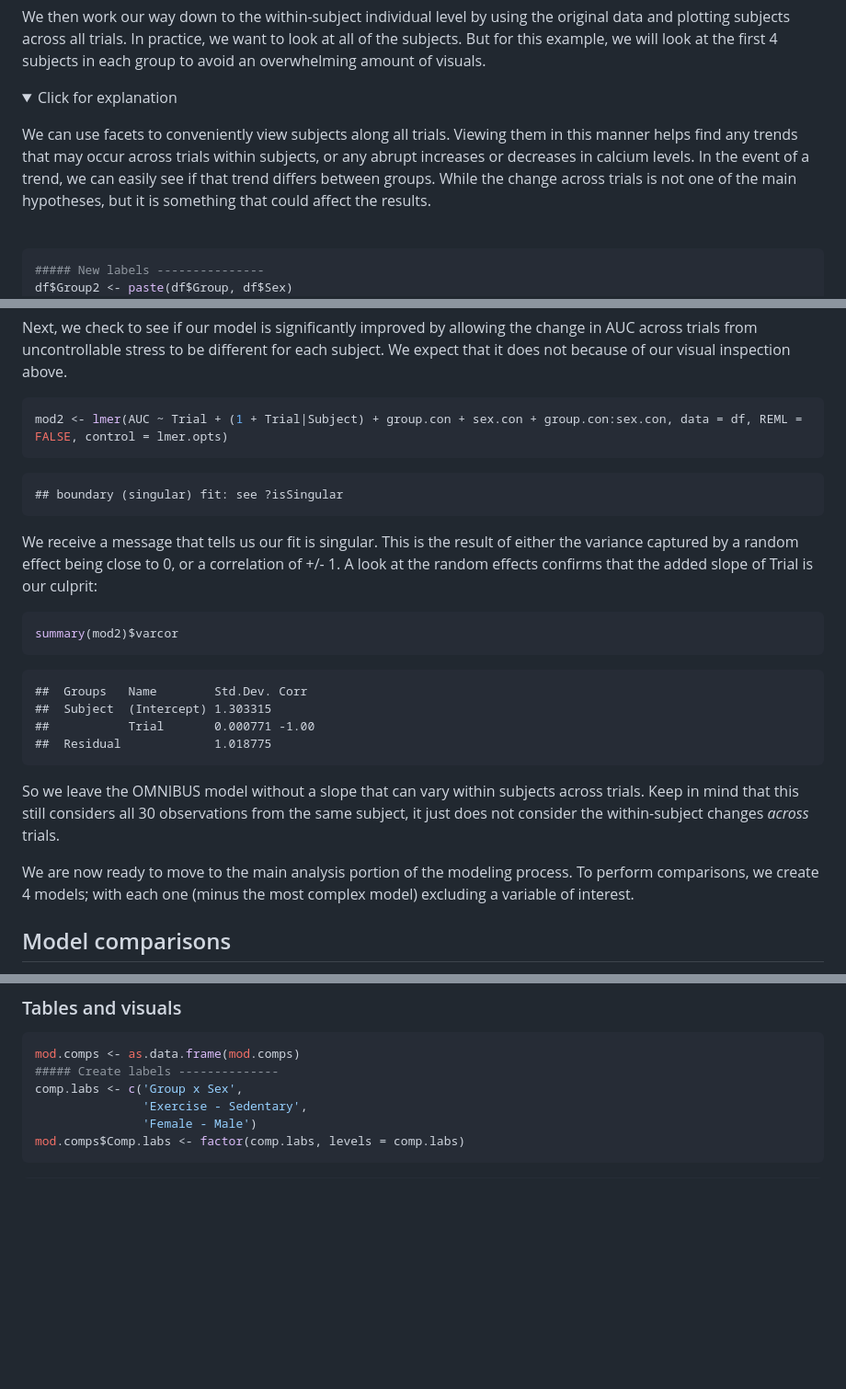
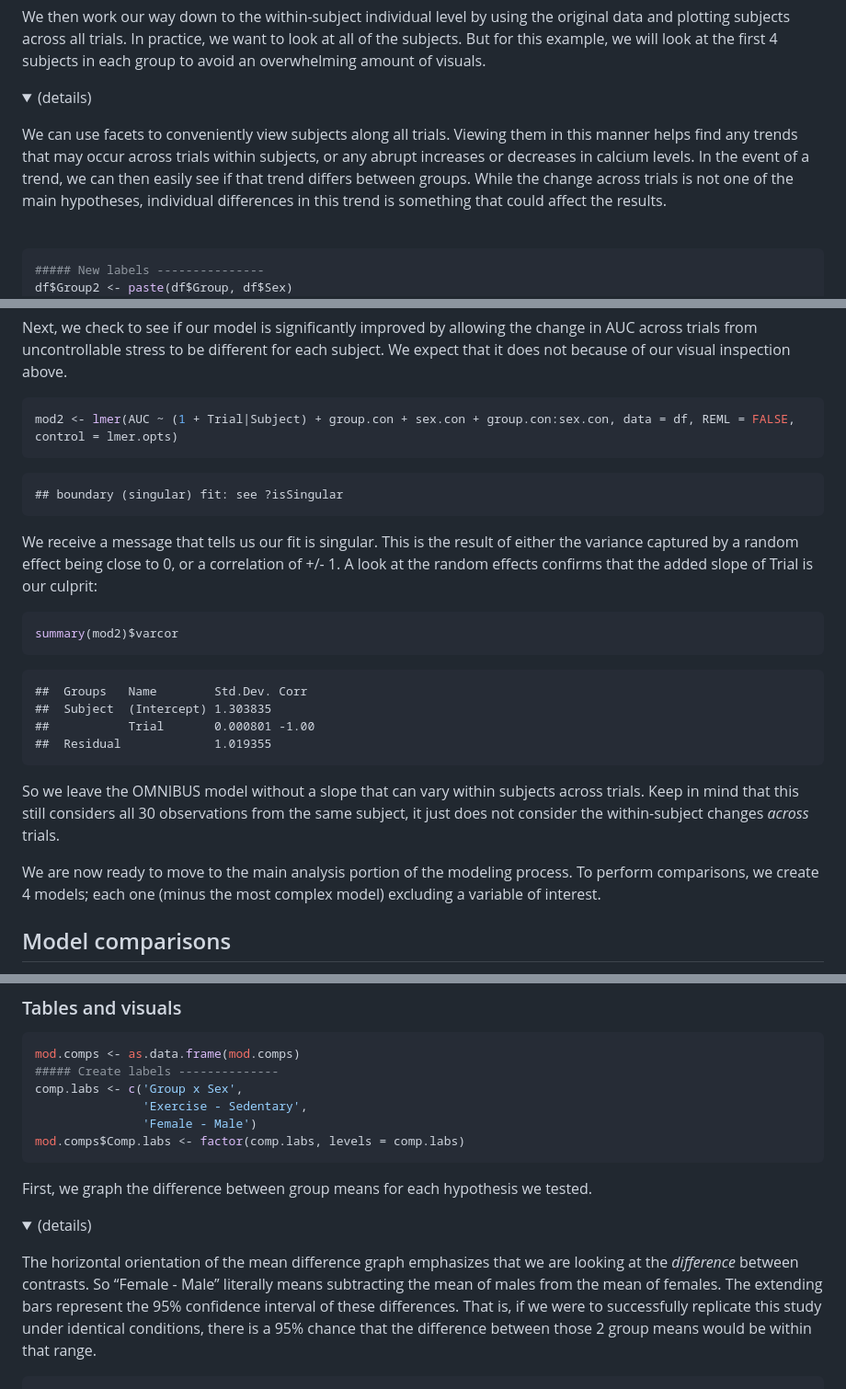
Before and after one commit to atamalu/Applied-Stats-Sims, a Markdown page: Multilevel_Factorial.md, 3 parts joined by grey strips. Shown: that part at 92% size. Drawn GitHub-style; folded sections open; blank space fills up the shorter version.

````diff
--- a/Multilevel_Factorial.md
+++ b/Multilevel_Factorial.md
@@ -254,16 +291,17 @@ overwhelming amount of visuals.
 
 <details>
 
-<summary>Click for explanation</summary>
+<summary>(details)</summary>
 
 <p>
 
 We can use facets to conveniently view subjects along all trials.
 Viewing them in this manner helps find any trends that may occur across
 trials within subjects, or any abrupt increases or decreases in calcium
-levels. In the event of a trend, we can easily see if that trend differs
-between groups. While the change across trials is not one of the main
-hypotheses, but it is something that could affect the results.
+levels. In the event of a trend, we can then easily see if that trend
+differs between groups. While the change across trials is not one of the
+main hypotheses, individual differences in this trend is something that
+could affect the results.
 
 </p>
 
@@ -378,7 +412,7 @@ different for each subject. We expect that it does not because of our
 visual inspection above.
 
 ``` r
-mod2 <- lmer(AUC ~ Trial + (1 + Trial|Subject) + group.con + sex.con + group.con:sex.con, data = df, REML = FALSE, control = lmer.opts)
+mod2 <- lmer(AUC ~ (1 + Trial|Subject) + group.con + sex.con + group.con:sex.con, data = df, REML = FALSE, control = lmer.opts)
 ```
 
     ## boundary (singular) fit: see ?isSingular
@@ -393,9 +427,9 @@ summary(mod2)$varcor
 ```
 
     ##  Groups   Name        Std.Dev. Corr
-    ##  Subject  (Intercept) 1.303315
-    ##           Trial       0.000771 -1.00
-    ##  Residual             1.018775
+    ##  Subject  (Intercept) 1.303835
+    ##           Trial       0.000801 -1.00
+    ##  Residual             1.019355
 
 So we leave the OMNIBUS model without a slope that can vary within
 subjects across trials. Keep in mind that this still considers all 30
@@ -403,8 +437,8 @@ observations from the same subject, it just does not consider the
 within-subject changes <i>across</i> trials.
 
 We are now ready to move to the main analysis portion of the modeling
-process. To perform comparisons, we create 4 models; with each one
-(minus the most complex model) excluding a variable of interest.
+process. To perform comparisons, we create 4 models; each one (minus the
+most complex model) excluding a variable of interest.
 
 ## Model comparisons
 
@@ -1543,3 +1571,20 @@ comp.labs <- c('Group x Sex',
 mod.comps$Comp.labs <- factor(comp.labs, levels = comp.labs)
 ```
 
+First, we graph the difference between group means for each hypothesis
+we tested.
+
+<details>
+
+<summary>(details)</summary>
+
+<p>
+
+The horizontal orientation of the mean difference graph emphasizes that
+we are looking at the <i>difference</i> between contrasts. So “Female -
+Male” literally means subtracting the mean of males from the mean of
+females. The extending bars represent the 95% confidence interval of
+these differences. That is, if we were to successfully replicate this
+study under identical conditions, there is a 95% chance that the
+difference between those 2 group means would be within that range.
+
````
Also changed, not shown: other parts of Multilevel_Factorial.md (+127 -90 lines), Figures/unnamed-chunk-19-1.png, Figures/unnamed-chunk-20-1.png (added), 1 other file.
